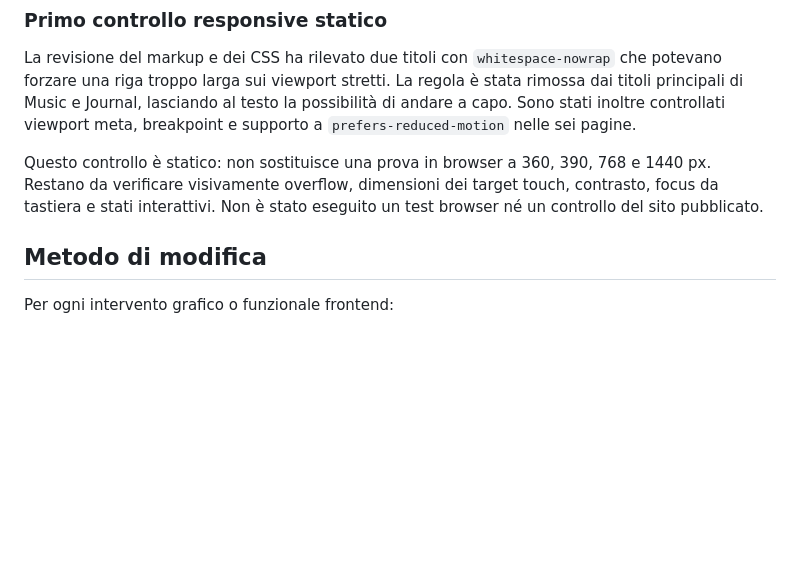
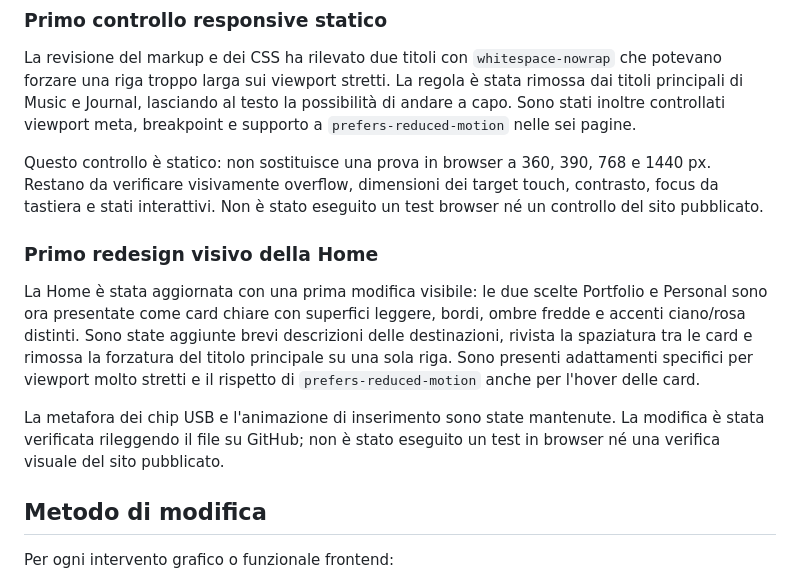
Before and after one commit to marco-scatassi/marco-scatassi.github.io, a Markdown page: README.md, the part around the change. GitHub-like rendering; blank space fills up the shorter version.

Commit message:
Document homepage visual redesign

```diff
--- a/README.md
+++ b/README.md
@@ -190,6 +190,13 @@ La revisione del markup e dei CSS ha rilevato due titoli con `whitespace-nowrap`
 
 Questo controllo è statico: non sostituisce una prova in browser a 360, 390, 768 e 1440 px. Restano da verificare visivamente overflow, dimensioni dei target touch, contrasto, focus da tastiera e stati interattivi. Non è stato eseguito un test browser né un controllo del sito pubblicato.
 
+
+### Primo redesign visivo della Home
+
+La Home è stata aggiornata con una prima modifica visibile: le due scelte Portfolio e Personal sono ora presentate come card chiare con superfici leggere, bordi, ombre fredde e accenti ciano/rosa distinti. Sono state aggiunte brevi descrizioni delle destinazioni, rivista la spaziatura tra le card e rimossa la forzatura del titolo principale su una sola riga. Sono presenti adattamenti specifici per viewport molto stretti e il rispetto di `prefers-reduced-motion` anche per l'hover delle card.
+
+La metafora dei chip USB e l'animazione di inserimento sono state mantenute. La modifica è stata verificata rileggendo il file su GitHub; non è stato eseguito un test in browser né una verifica visuale del sito pubblicato.
+
 ## Metodo di modifica
 
 Per ogni intervento grafico o funzionale frontend:
```
